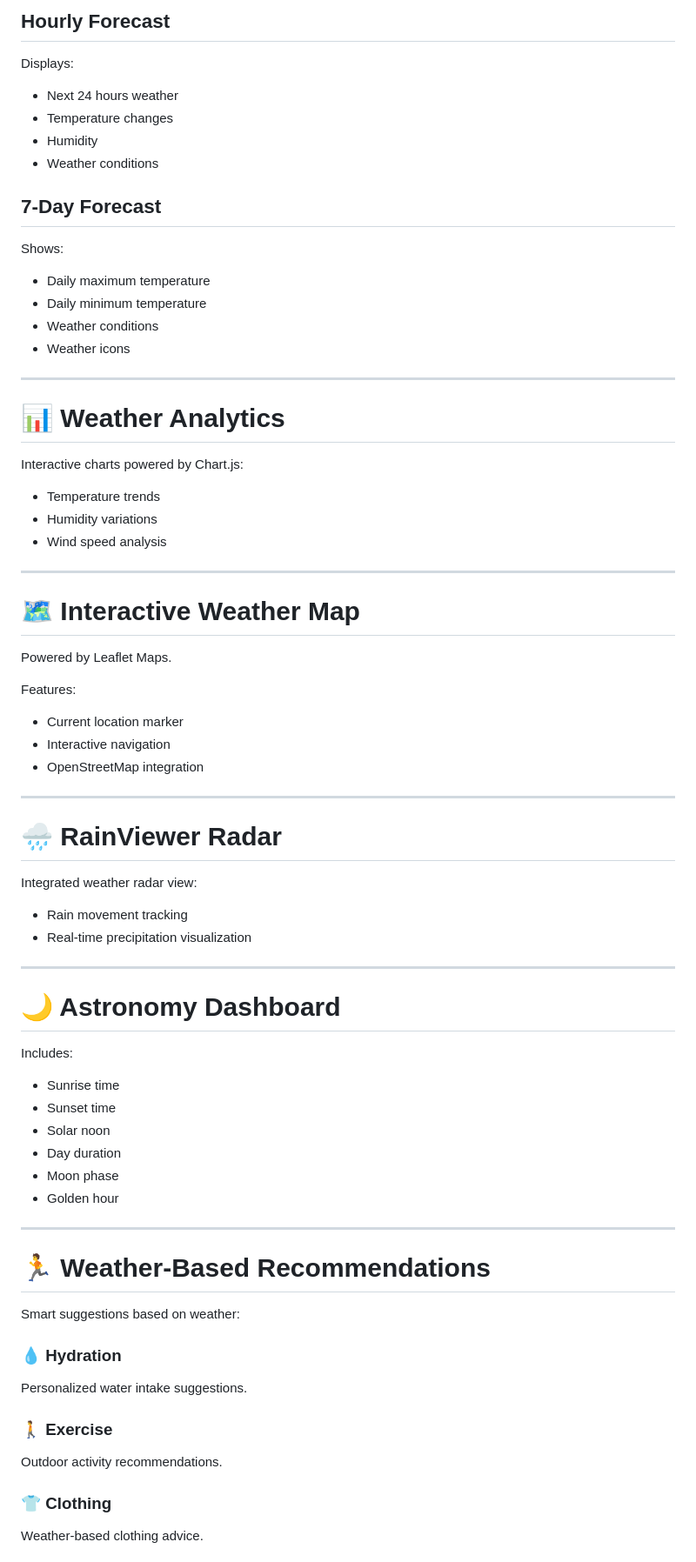
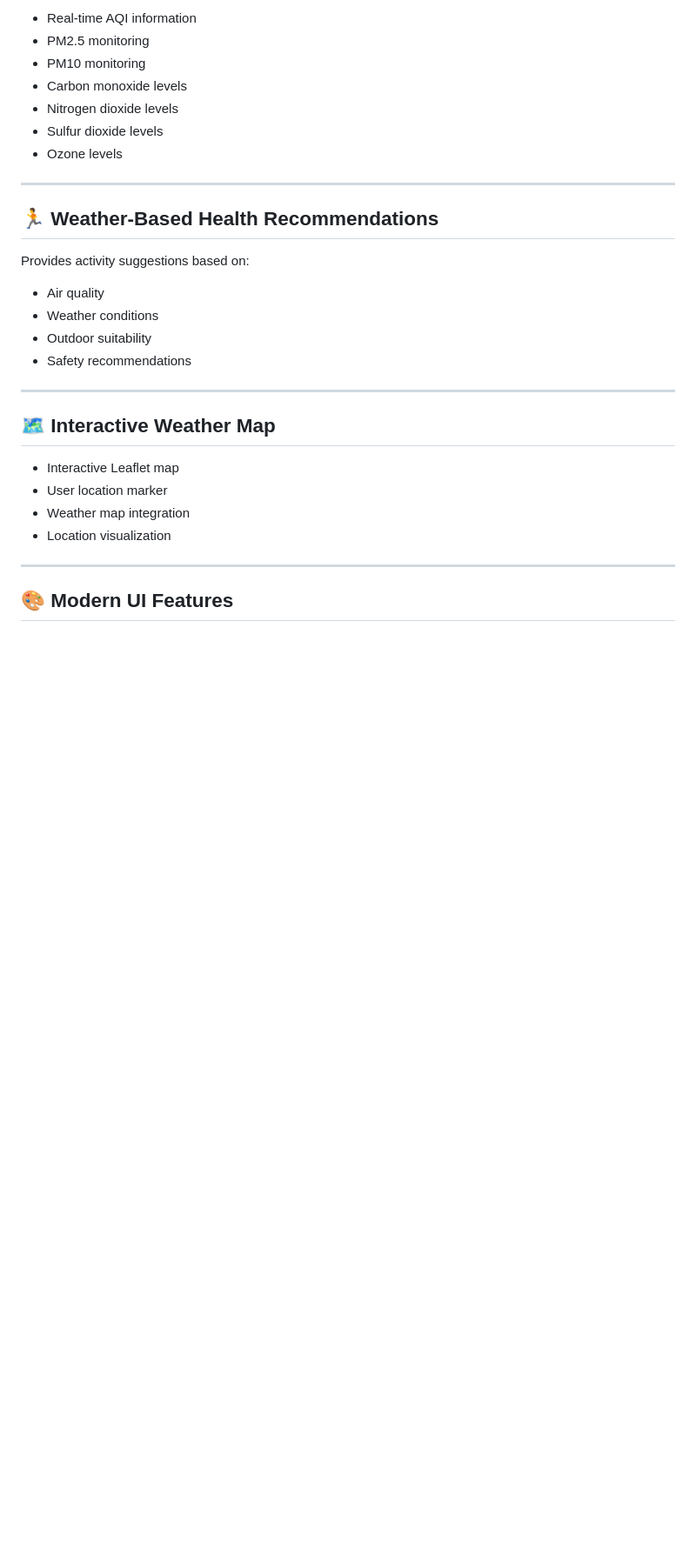
Before and after one commit to Aditi2205-git/WeatherSphere-Pro, a Markdown page: README.md, the part around one of its changes. Shown at 87% size. GitHub-like rendering; blank space fills up the shorter version.

```diff
--- a/README.md
+++ b/README.md
@@ -81,84 +68,33 @@ AQI categories:
 
-## Hourly Forecast
-
-Displays:
-
-- Next 24 hours weather
-- Temperature changes
-- Humidity
-- Weather conditions
-
-
-## 7-Day Forecast
-
-Shows:
-
-- Daily maximum temperature
-- Daily minimum temperature
-- Weather conditions
-- Weather icons
-
+* Real-time AQI information
+* PM2.5 monitoring
+* PM10 monitoring
+* Carbon monoxide levels
+* Nitrogen dioxide levels
+* Sulfur dioxide levels
+* Ozone levels
 
 ---
 
-# 📊 Weather Analytics
+## 🏃 Weather-Based Health Recommendations
 
-Interactive charts powered by Chart.js:
+Provides activity suggestions based on:
 
-- Temperature trends
-- Humidity variations
-- Wind speed analysis
-
+* Air quality
+* Weather conditions
+* Outdoor suitability
+* Safety recommendations
 
 ---
 
-# 🗺️ Interactive Weather Map
+## 🗺️ Interactive Weather Map
 
-Powered by Leaflet Maps.
-
-Features:
-
-- Current location marker
-- Interactive navigation
-- OpenStreetMap integration
-
+* Interactive Leaflet map
+* User location marker
+* Weather map integration
+* Location visualization
 
 ---
 
-# 🌧️ RainViewer Radar
+## 🎨 Modern UI Features
 
-Integrated weather radar view:
-
-- Rain movement tracking
-- Real-time precipitation visualization
-
-
----
-
-# 🌙 Astronomy Dashboard
-
-Includes:
-
-- Sunrise time
-- Sunset time
-- Solar noon
-- Day duration
-- Moon phase
-- Golden hour
-
-
----
-
-# 🏃 Weather-Based Recommendations
-
-Smart suggestions based on weather:
-
-### 💧 Hydration
-Personalized water intake suggestions.
-
-### 🚶 Exercise
-Outdoor activity recommendations.
-
-### 👕 Clothing
-Weather-based clothing advice.
-
```
Also changed, not shown: other parts of README.md (+132 -133 lines).
